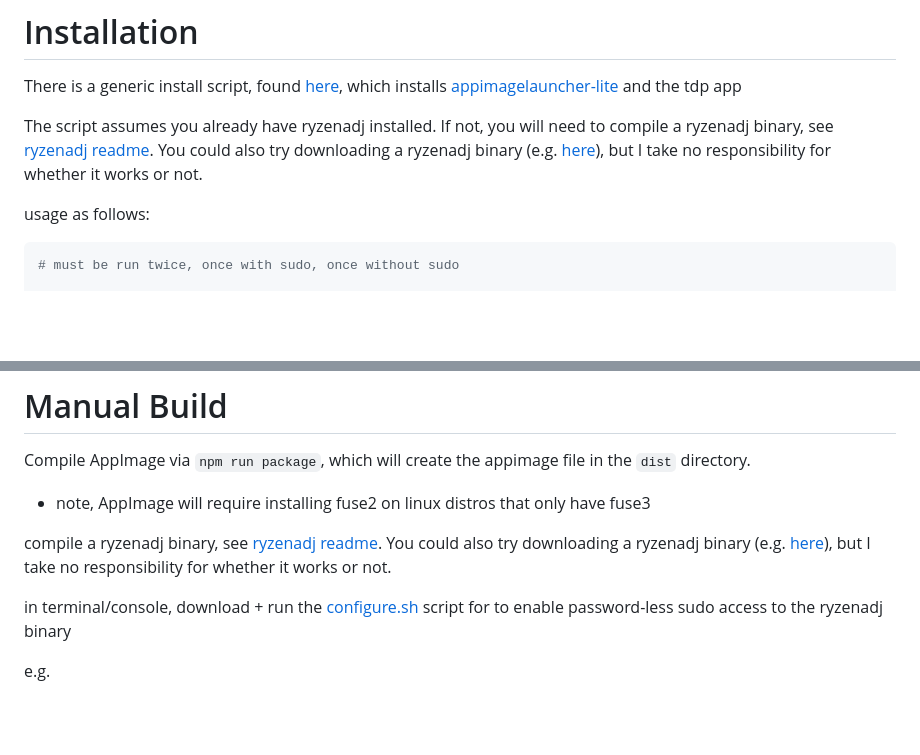
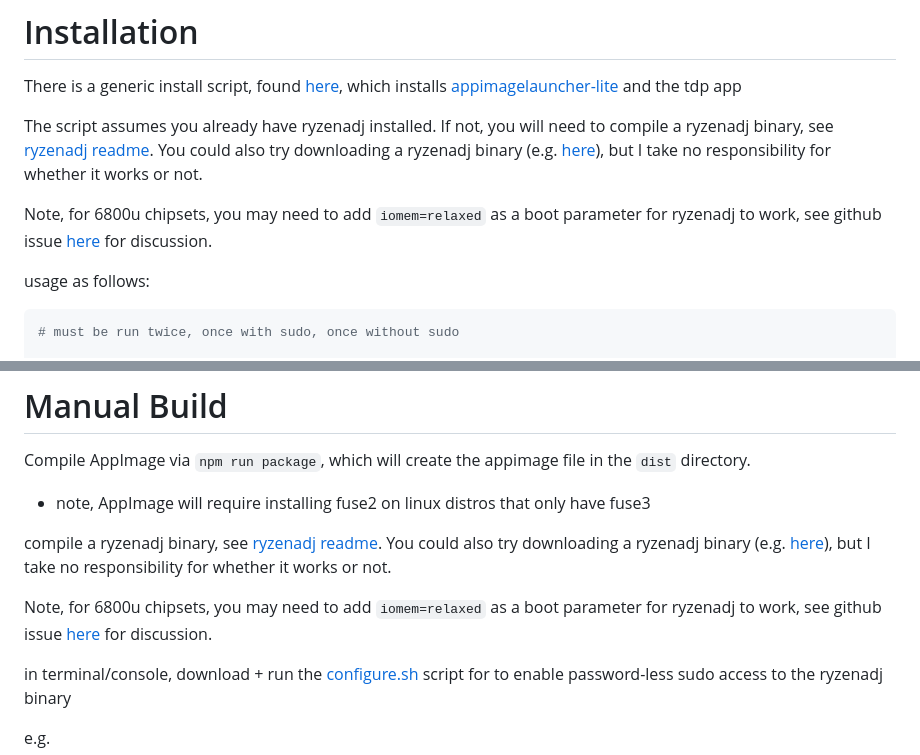
Before and after one commit to aarron-lee/simple-ryzen-tdp, a Markdown page: README.md, 2 parts joined by grey strips. GitHub-like rendering; blank space fills up the shorter version.

Commit message:
add note for 6800u chipsets

```diff
--- a/README.md
+++ b/README.md
@@ -15,6 +15,8 @@ This is a very simple Linux TDP app that wraps ryzenadj
 There is a generic install script, found [here](https://github.com/aarron-lee/simple-ryzen-tdp/blob/main/install.sh),  which installs [appimagelauncher-lite](https://github.com/TheAssassin/AppImageLauncher) and the tdp app
 
 The script assumes you already have ryzenadj installed. If not, you will need to compile a ryzenadj binary, see [ryzenadj readme](https://github.com/FlyGoat/RyzenAdj#installation). You could also try downloading a ryzenadj binary (e.g. [here](https://github.com/ShadowBlip/HandyPT/blob/af496071600d44f24bf36cdc087c18fc1b1865da/bin/ryzenadj)), but I take no responsibility for whether it works or not.
+
+Note, for 6800u chipsets, you may need to add `iomem=relaxed` as a boot parameter for ryzenadj to work, see github issue [here](https://github.com/FlyGoat/RyzenAdj/issues/210) for discussion.
 
 usage as follows:
 
@@ -57,6 +59,8 @@ Compile AppImage via `npm run package`, which will create the appimage file in t
 
 compile a ryzenadj binary, see [ryzenadj readme](https://github.com/FlyGoat/RyzenAdj#installation). You could also try downloading a ryzenadj binary (e.g. [here](https://github.com/ShadowBlip/HandyPT/blob/af496071600d44f24bf36cdc087c18fc1b1865da/bin/ryzenadj)), but I take no responsibility for whether it works or not.
 
+Note, for 6800u chipsets, you may need to add `iomem=relaxed` as a boot parameter for ryzenadj to work, see github issue [here](https://github.com/FlyGoat/RyzenAdj/issues/210) for discussion.
+
 in terminal/console, download + run the [configure.sh](https://github.com/aarron-lee/simple-ryzen-tdp/blob/main/configure.sh) script for to enable password-less sudo access to the ryzenadj binary
 
 e.g.
```
